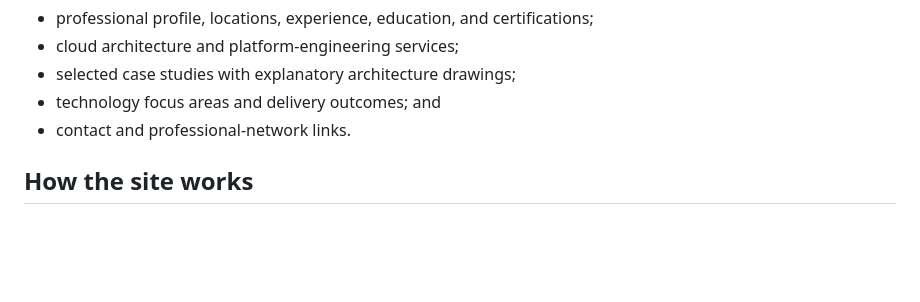
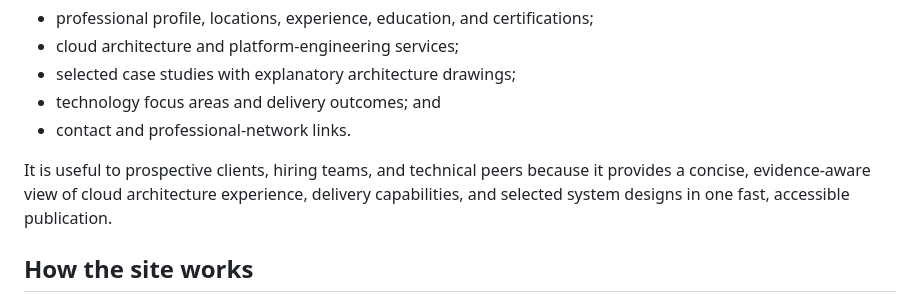
Before and after one commit to abdalrahmanattya/abdalrahmanattya.github.io, a Markdown page: README.md, the part around the change. Drawn GitHub-style; blank space fills up the shorter version.

Commit message:
docs: clarify portfolio audience and value

```diff
--- a/README.md
+++ b/README.md
@@ -14,6 +14,11 @@ The site is intentionally a small, fast static publication. It presents:
 - selected case studies with explanatory architecture drawings;
 - technology focus areas and delivery outcomes; and
 - contact and professional-network links.
+
+It is useful to prospective clients, hiring teams, and technical peers because
+it provides a concise, evidence-aware view of cloud architecture experience,
+delivery capabilities, and selected system designs in one fast, accessible
+publication.
 
 ## How the site works
 
```
